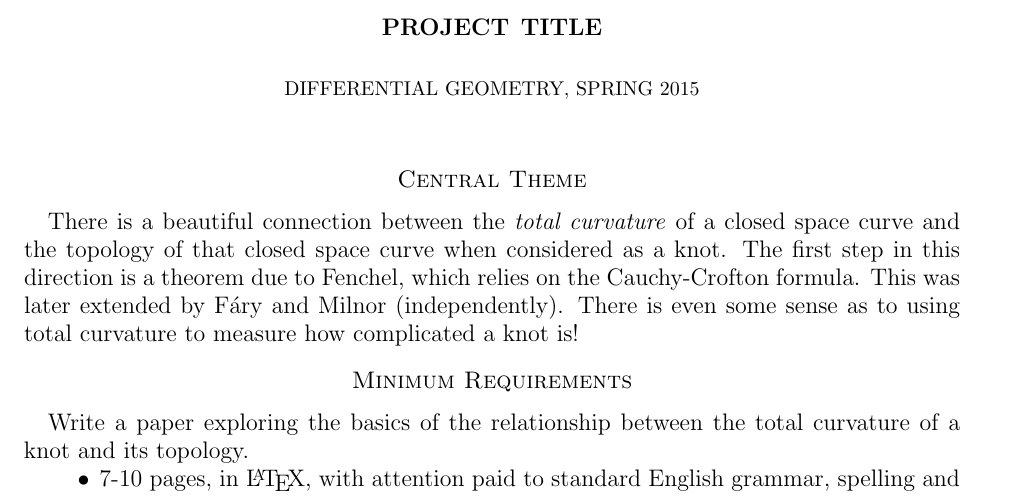
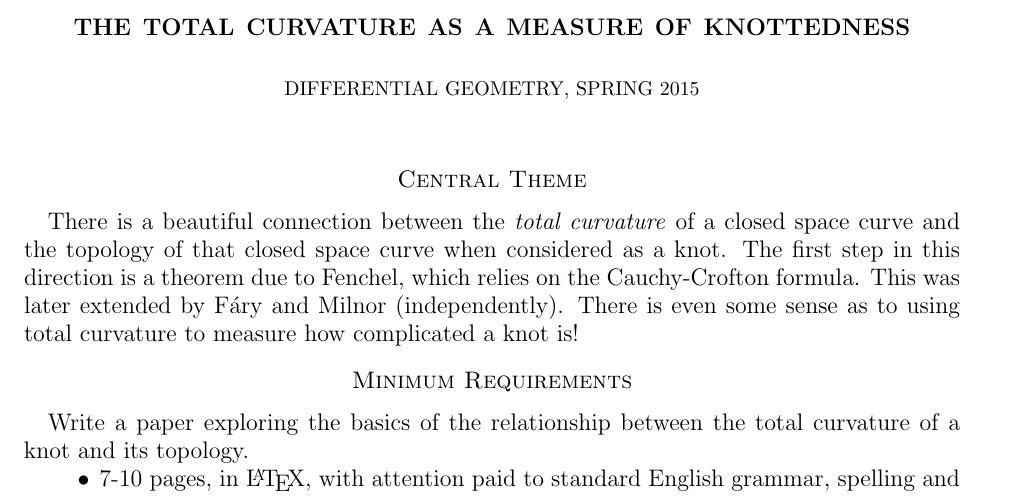
Before and after one commit to theronhitchman/differential-geometry, a LaTeX CV (projects/total_curve_knots.tex): part of the page, cut at the place of the change. Compiled offline with pdfLaTeX.

Commit message:
update total curvature project title in pdf

```diff
--- a/projects/total_curve_knots.tex
+++ b/projects/total_curve_knots.tex
@@ -4,7 +4,7 @@
 \usepackage{url}
 
 \begin{document}
-\title{project title}
+\title{The Total Curvature as a Measure of Knottedness}
 \author{Differential Geometry, Spring 2015}
 
 \maketitle
```
Also changed, not shown: projects/total_curve_knots.pdf.
